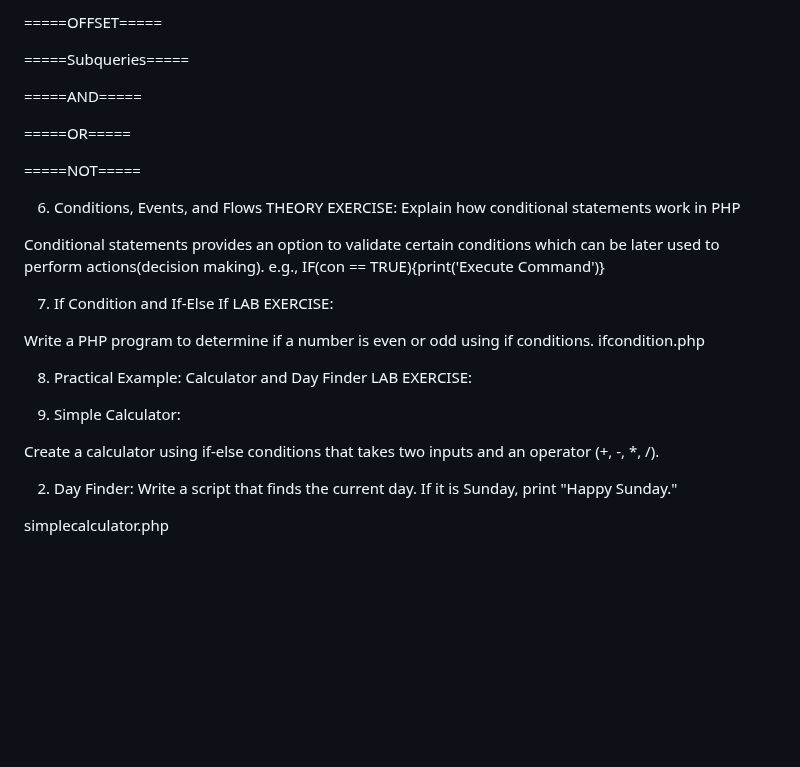
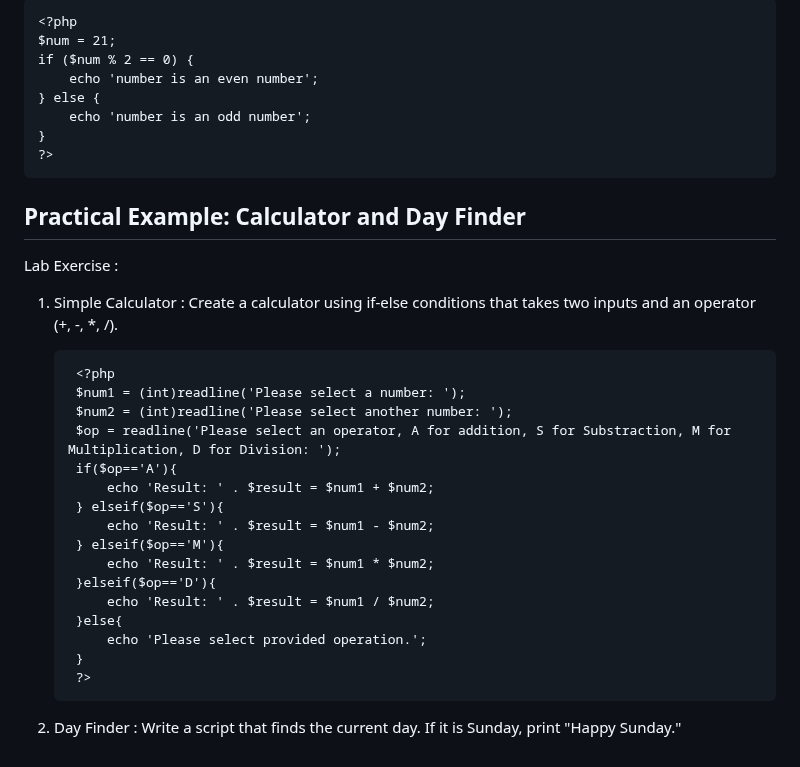
Before and after one commit to niravnmore/sephpprojassignm, a Markdown page: README.md, the part around one of its changes. Rendered like a GitHub page; blank space fills up the shorter version.

```diff
--- a/README.md
+++ b/README.md
@@ -176,40 +185,31 @@ INSERT INTO students (id, fname , lname, class, age, marks ) VALUES (1,'Meet','S
 
-=====OFFSET=====
+    <?php
+    $num = 21;
+    if ($num % 2 == 0) {
+        echo 'number is an even number';
+    } else {
+        echo 'number is an odd number';
+    }
+    ?>
 
+## Practical Example: Calculator and Day Finder
+Lab Exercise :
+1. Simple Calculator : Create a calculator using if-else conditions that takes two inputs and an operator (+, -, *, /).
 
-=====Subqueries=====
-
-
-=====AND=====
-
-
-=====OR=====
-
-=====NOT=====
-
-
-6. Conditions, Events, and Flows
-THEORY EXERCISE:
-Explain how conditional statements work in PHP
-
-Conditional statements provides an option to validate certain conditions which can be later used to perform actions(decision making).
-e.g., IF(con == TRUE){print('Execute Command')}
-
-7. If Condition and If-Else If
-LAB EXERCISE:
-
-Write a PHP program to determine if a number is even or odd using if conditions.
-ifcondition.php
-
-8. Practical Example: Calculator and Day Finder
-LAB EXERCISE:
-
-1. Simple Calculator:
-
-Create a calculator using if-else conditions that takes two inputs
-and an operator (+, -, *, /).
-
-2. Day Finder: Write a script that finds the current day. If it is Sunday, print "Happy
-Sunday."
-
-simplecalculator.php
+        <?php
+        $num1 = (int)readline('Please select a number: ');
+        $num2 = (int)readline('Please select another number: ');
+        $op = readline('Please select an operator, A for addition, S for Substraction, M for Multiplication, D for Division: ');
+        if($op=='A'){
+            echo 'Result: ' . $result = $num1 + $num2;
+        } elseif($op=='S'){
+            echo 'Result: ' . $result = $num1 - $num2;
+        } elseif($op=='M'){
+            echo 'Result: ' . $result = $num1 * $num2;
+        }elseif($op=='D'){
+            echo 'Result: ' . $result = $num1 / $num2;
+        }else{
+            echo 'Please select provided operation.';
+        }
+        ?>
+2. Day Finder : Write a script that finds the current day. If it is Sunday, print "Happy Sunday."
```
Also changed, not shown: other parts of README.md (+63 -54 lines).
